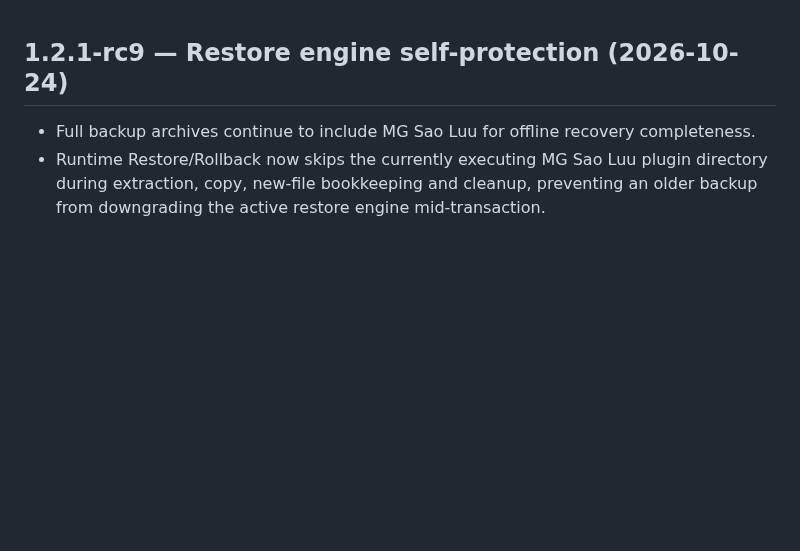
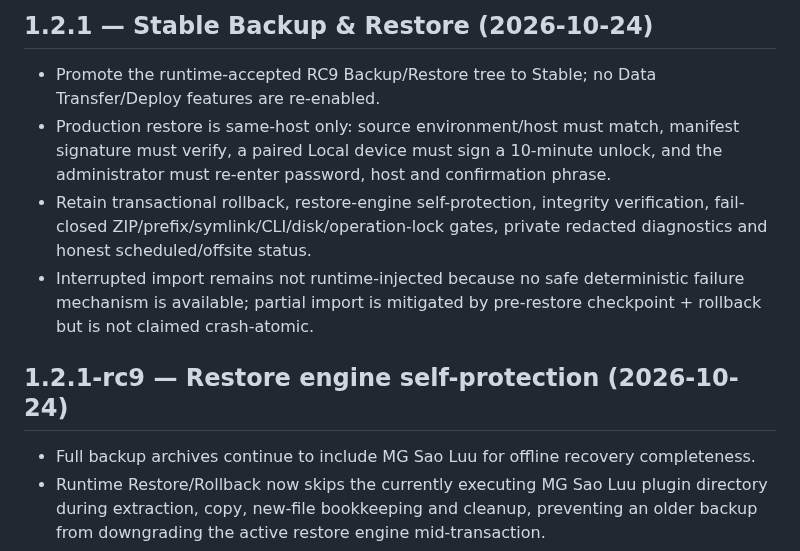
Before and after one commit to thiendzung/mg-saoluu, a Markdown page: CHANGELOG.md, the part around the change. Drawn GitHub-style; blank space fills up the shorter version.

Commit message:
docs(changelog): add 1.2.1 stable release entry

```diff
--- a/CHANGELOG.md
+++ b/CHANGELOG.md
@@ -1,3 +1,10 @@
+## 1.2.1 — Stable Backup & Restore (2026-10-24)
+
+- Promote the runtime-accepted RC9 Backup/Restore tree to Stable; no Data Transfer/Deploy features are re-enabled.
+- Production restore is same-host only: source environment/host must match, manifest signature must verify, a paired Local device must sign a 10-minute unlock, and the administrator must re-enter password, host and confirmation phrase.
+- Retain transactional rollback, restore-engine self-protection, integrity verification, fail-closed ZIP/prefix/symlink/CLI/disk/operation-lock gates, private redacted diagnostics and honest scheduled/offsite status.
+- Interrupted import remains not runtime-injected because no safe deterministic failure mechanism is available; partial import is mitigated by pre-restore checkpoint + rollback but is not claimed crash-atomic.
+
 ## 1.2.1-rc9 — Restore engine self-protection (2026-10-24)
 
 - Full backup archives continue to include MG Sao Luu for offline recovery completeness.
```
